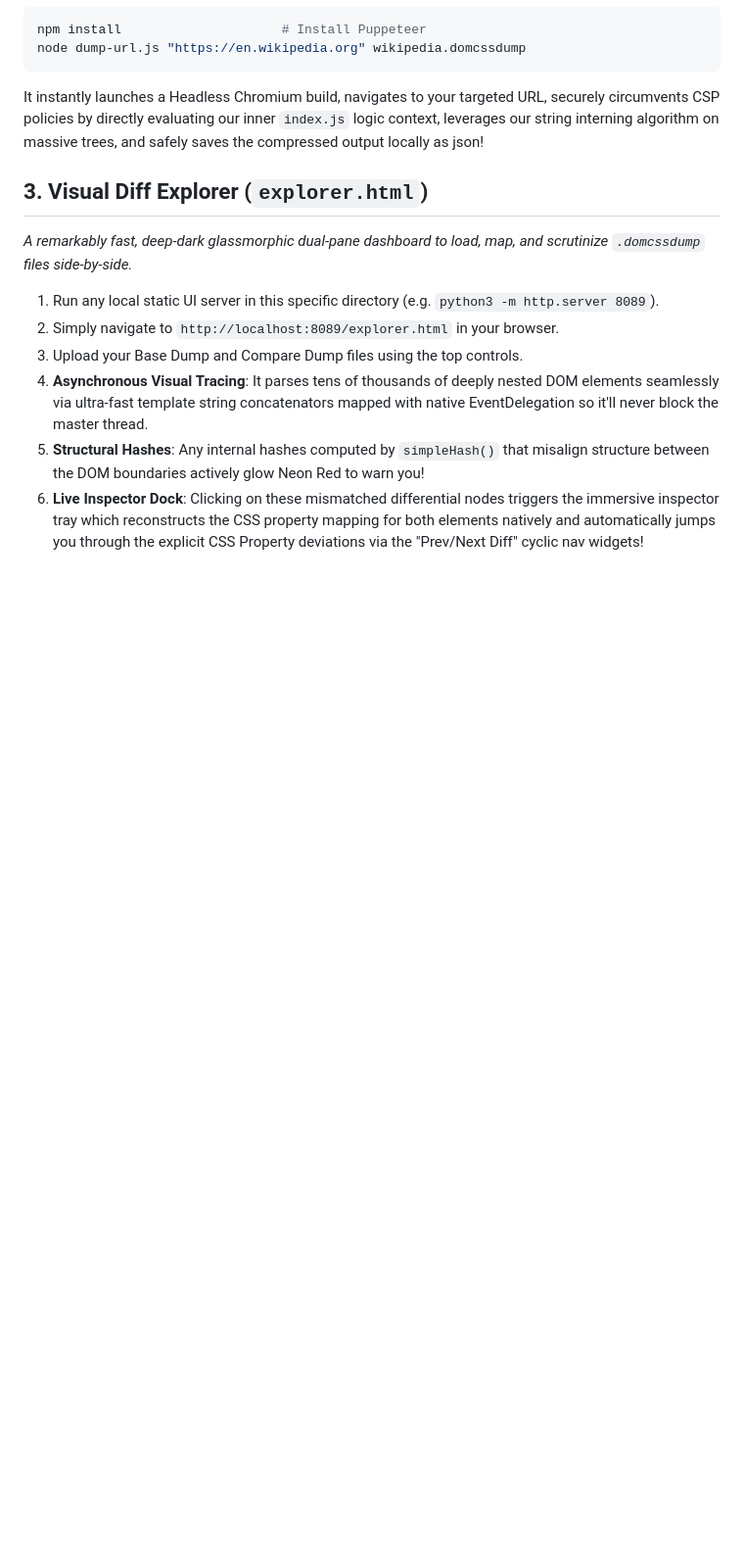
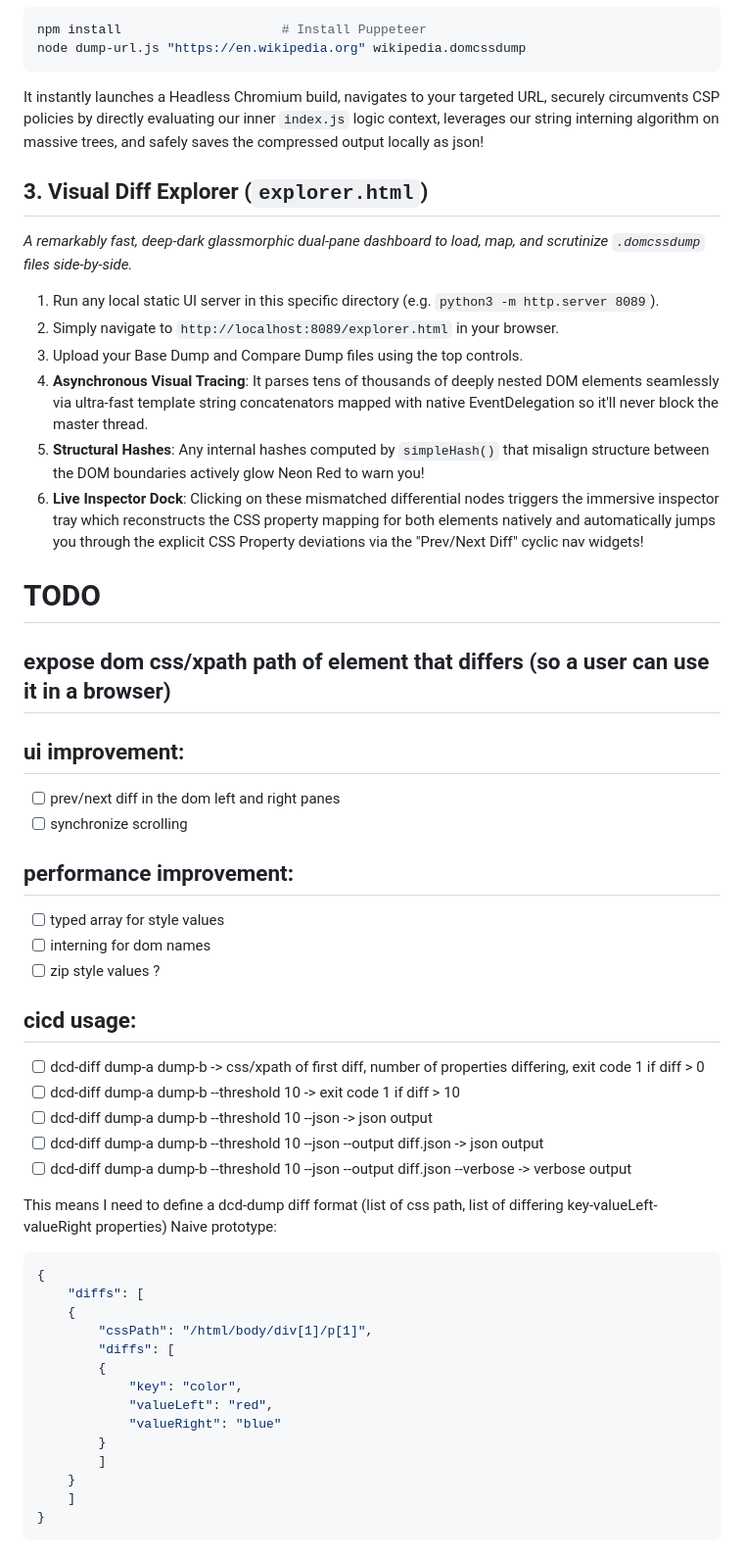
Before and after one commit to jnpn/domcssdump, a Markdown page: README.md, the part around the change. Shown at 98% size. Drawn GitHub-style; blank space fills up the shorter version.

Commit message:
doc: add todos in README

````diff
--- a/README.md
+++ b/README.md
@@ -56,3 +56,43 @@ It instantly launches a Headless Chromium build, navigates to your targeted URL,
 4. **Asynchronous Visual Tracing**: It parses tens of thousands of deeply nested DOM elements seamlessly via ultra-fast template string concatenators mapped with native EventDelegation so it'll never block the master thread.
 5. **Structural Hashes**: Any internal hashes computed by `simpleHash()` that misalign structure between the DOM boundaries actively glow Neon Red to warn you!
 6. **Live Inspector Dock**: Clicking on these mismatched differential nodes triggers the immersive inspector tray which reconstructs the CSS property mapping for both elements natively and automatically jumps you through the explicit CSS Property deviations via the "Prev/Next Diff" cyclic nav widgets!
+
+# TODO
+
+## expose dom css/xpath path of element that differs (so a user can use it in a browser)
+
+## ui improvement:
+ - [ ] prev/next diff in the dom left and right panes
+ - [ ] synchronize scrolling
+
+## performance improvement:
+ - [ ] typed array for style values
+ - [ ] interning for dom names
+ - [ ] zip style values ?
+
+ ## cicd usage:
+ - [ ] dcd-diff dump-a dump-b -> css/xpath of first diff, number of properties differing, exit code 1 if diff > 0
+ - [ ] dcd-diff dump-a dump-b --threshold 10 -> exit code 1 if diff > 10
+ - [ ] dcd-diff dump-a dump-b --threshold 10 --json -> json output
+ - [ ] dcd-diff dump-a dump-b --threshold 10 --json --output diff.json -> json output
+ - [ ] dcd-diff dump-a dump-b --threshold 10 --json --output diff.json --verbose -> verbose output
+
+This means I need to define a dcd-dump diff format (list of css path, list of differing key-valueLeft-valueRight properties)
+Naive prototype:
+
+```json
+{
+    "diffs": [
+    {
+        "cssPath": "/html/body/div[1]/p[1]",
+        "diffs": [
+        {
+            "key": "color",
+            "valueLeft": "red",
+            "valueRight": "blue"
+        }
+        ]
+    }
+    ]
+}
+```
````
